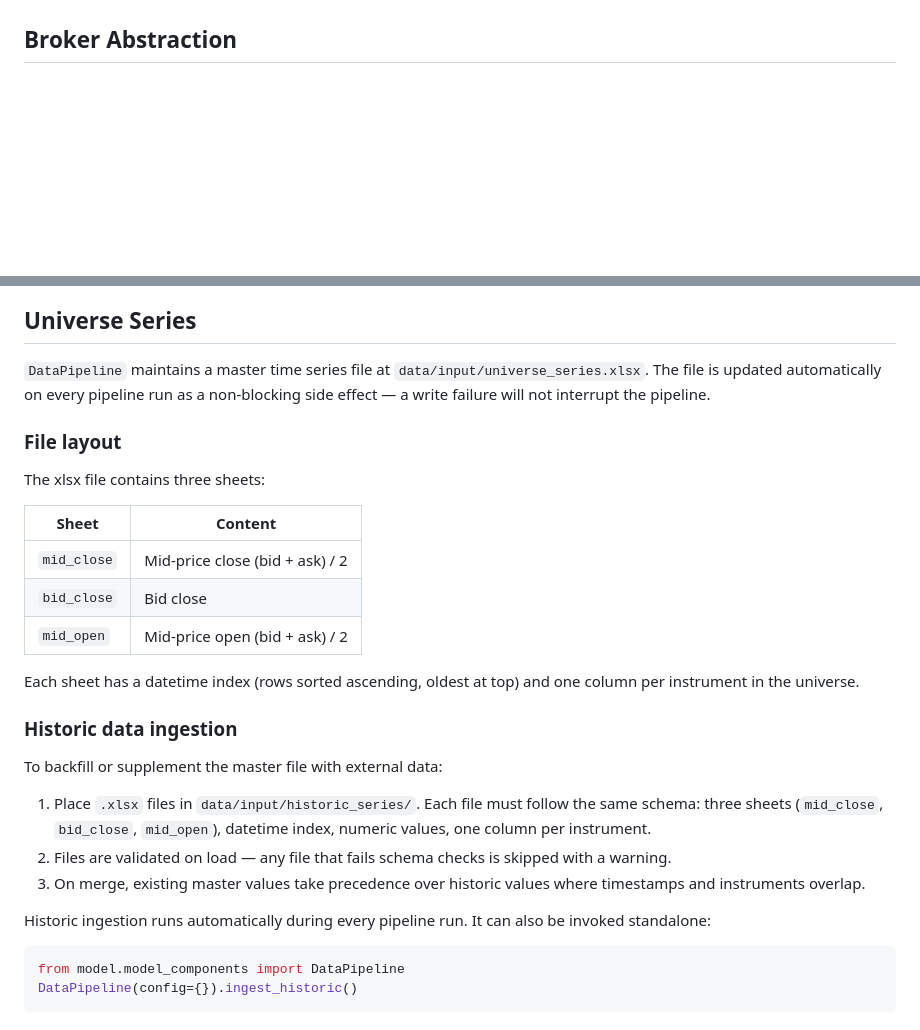
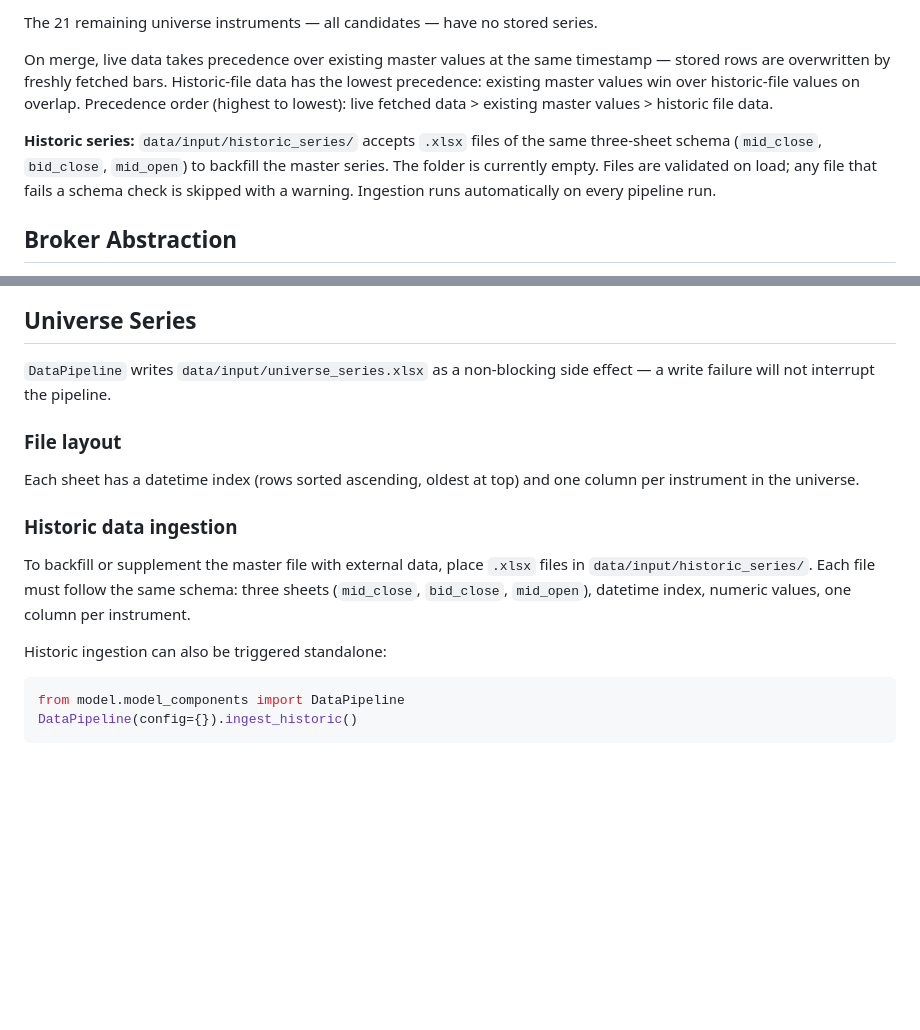
Before and after one commit to Braumeister-Stefan/Tradinator, a Markdown page: README.md, 2 parts joined by grey strips. GitHub-like rendering; blank space fills up the shorter version.

````diff
--- a/README.md
+++ b/README.md
@@ -169,3 +218,8 @@ Minor parameters (indicator windows, risk-free rate, display width, etc.) are li
+The 21 remaining universe instruments — all candidates — have no stored series.
+
+On merge, live data takes precedence over existing master values at the same timestamp — stored rows are overwritten by freshly fetched bars. Historic-file data has the lowest precedence: existing master values win over historic-file values on overlap. Precedence order (highest to lowest): live fetched data > existing master values > historic file data.
+
+**Historic series:** `data/input/historic_series/` accepts `.xlsx` files of the same three-sheet schema (`mid_close`, `bid_close`, `mid_open`) to backfill the master series. The folder is currently empty. Files are validated on load; any file that fails a schema check is skipped with a warning. Ingestion runs automatically on every pipeline run.
 
 ## Broker Abstraction
 
@@ -216,29 +270,17 @@ Served on port 8742, the dashboard auto-opens in the browser on the first run an
 
 ## Universe Series
 
-`DataPipeline` maintains a master time series file at `data/input/universe_series.xlsx`. The file is updated automatically on every pipeline run as a non-blocking side effect — a write failure will not interrupt the pipeline.
+`DataPipeline` writes `data/input/universe_series.xlsx` as a non-blocking side effect — a write failure will not interrupt the pipeline.
 
 ### File layout
-
-The xlsx file contains three sheets:
-
-| Sheet | Content |
-|---|---|
-| `mid_close` | Mid-price close (bid + ask) / 2 |
-| `bid_close` | Bid close |
-| `mid_open` | Mid-price open (bid + ask) / 2 |
 
 Each sheet has a datetime index (rows sorted ascending, oldest at top) and one column per instrument in the universe.
 
 ### Historic data ingestion
 
-To backfill or supplement the master file with external data:
+To backfill or supplement the master file with external data, place `.xlsx` files in `data/input/historic_series/`. Each file must follow the same schema: three sheets (`mid_close`, `bid_close`, `mid_open`), datetime index, numeric values, one column per instrument.
 
-1. Place `.xlsx` files in `data/input/historic_series/`. Each file must follow the same schema: three sheets (`mid_close`, `bid_close`, `mid_open`), datetime index, numeric values, one column per instrument.
-2. Files are validated on load — any file that fails schema checks is skipped with a warning.
-3. On merge, existing master values take precedence over historic values where timestamps and instruments overlap.
-
-Historic ingestion runs automatically during every pipeline run. It can also be invoked standalone:
+Historic ingestion can also be triggered standalone:
 
 ```python
 from model.model_components import DataPipeline
````
Also changed, not shown: other parts of README.md (+52 -3 lines).
